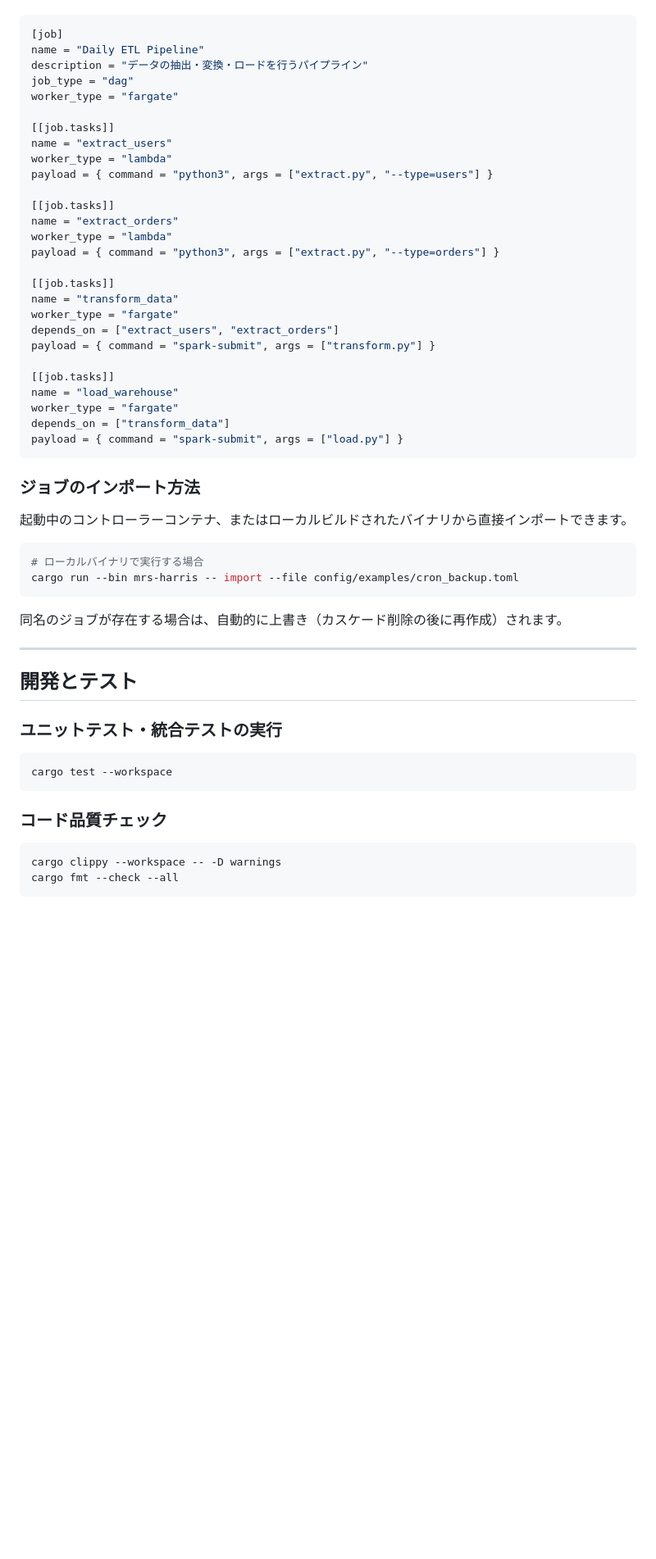
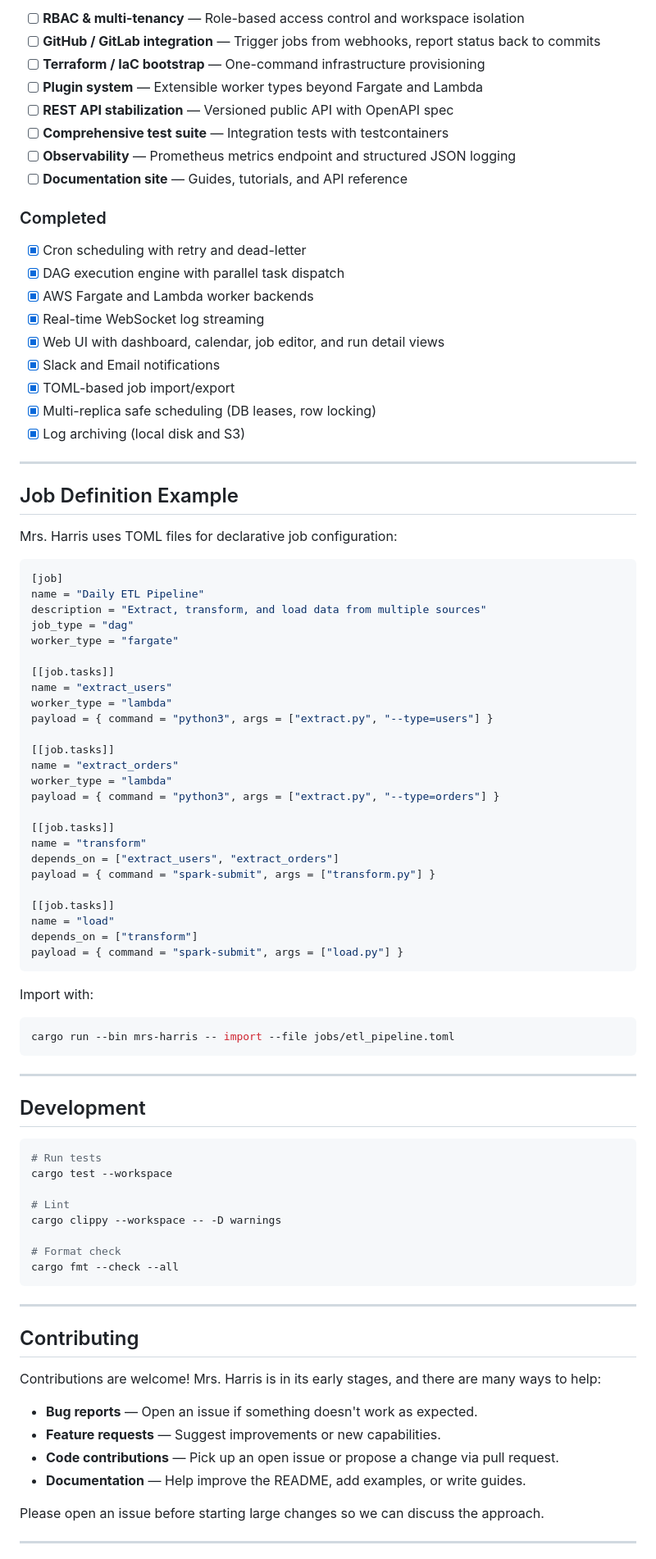
Before and after one commit to mori-shio/mrs-harris, a Markdown page: README.md, the part around one of its changes. Shown at 82% size. Rendered like a GitHub page; blank space fills up the shorter version.

````diff
--- a/README.md
+++ b/README.md
@@ -118,8 +142,34 @@ on_events = ["failed", "dead_letter"]
+- [ ] **RBAC & multi-tenancy** — Role-based access control and workspace isolation
+- [ ] **GitHub / GitLab integration** — Trigger jobs from webhooks, report status back to commits
+- [ ] **Terraform / IaC bootstrap** — One-command infrastructure provisioning
+- [ ] **Plugin system** — Extensible worker types beyond Fargate and Lambda
+- [ ] **REST API stabilization** — Versioned public API with OpenAPI spec
+- [ ] **Comprehensive test suite** — Integration tests with testcontainers
+- [ ] **Observability** — Prometheus metrics endpoint and structured JSON logging
+- [ ] **Documentation site** — Guides, tutorials, and API reference
+
+### Completed
+
+- [x] Cron scheduling with retry and dead-letter
+- [x] DAG execution engine with parallel task dispatch
+- [x] AWS Fargate and Lambda worker backends
+- [x] Real-time WebSocket log streaming
+- [x] Web UI with dashboard, calendar, job editor, and run detail views
+- [x] Slack and Email notifications
+- [x] TOML-based job import/export
+- [x] Multi-replica safe scheduling (DB leases, row locking)
+- [x] Log archiving (local disk and S3)
+
+---
+
+## Job Definition Example
+
+Mrs. Harris uses TOML files for declarative job configuration:
 
 ```toml
 [job]
 name = "Daily ETL Pipeline"
-description = "データの抽出・変換・ロードを行うパイプライン"
+description = "Extract, transform, and load data from multiple sources"
 job_type = "dag"
 worker_type = "fargate"
 
@@ -134,38 +184,49 @@ worker_type = "lambda"
 payload = { command = "python3", args = ["extract.py", "--type=orders"] }
 
 [[job.tasks]]
-name = "transform_data"
-worker_type = "fargate"
+name = "transform"
 depends_on = ["extract_users", "extract_orders"]
 payload = { command = "spark-submit", args = ["transform.py"] }
 
 [[job.tasks]]
-name = "load_warehouse"
-worker_type = "fargate"
-depends_on = ["transform_data"]
+name = "load"
+depends_on = ["transform"]
 payload = { command = "spark-submit", args = ["load.py"] }
 ```
 
-### ジョブのインポート方法
-起動中のコントローラーコンテナ、またはローカルビルドされたバイナリから直接インポートできます。
+Import with:
 
 ```bash
-# ローカルバイナリで実行する場合
-cargo run --bin mrs-harris -- import --file config/examples/cron_backup.toml
+cargo run --bin mrs-harris -- import --file jobs/etl_pipeline.toml
 ```
-同名のジョブが存在する場合は、自動的に上書き（カスケード削除の後に再作成）されます。
 
 ---
 
-## 開発とテスト
+## Development
 
-### ユニットテスト・統合テストの実行
 ```bash
+# Run tests
 cargo test --workspace
+
+# Lint
+cargo clippy --workspace -- -D warnings
+
+# Format check
+cargo fmt --check --all
 ```
 
-### コード品質チェック
-```bash
-cargo clippy --workspace -- -D warnings
-cargo fmt --check --all
-```
+---
+
+## Contributing
+
+Contributions are welcome! Mrs. Harris is in its early stages, and there are many ways to help:
+
+- **Bug reports** — Open an issue if something doesn't work as expected.
+- **Feature requests** — Suggest improvements or new capabilities.
+- **Code contributions** — Pick up an open issue or propose a change via pull request.
+- **Documentation** — Help improve the README, add examples, or write guides.
+
+Please open an issue before starting large changes so we can discuss the approach.
+
+---
+
````
Also changed, not shown: other parts of README.md (+101 -74 lines).
